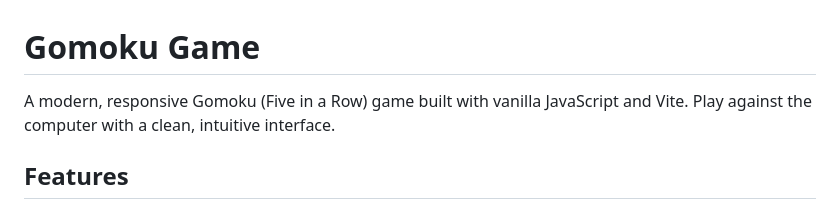
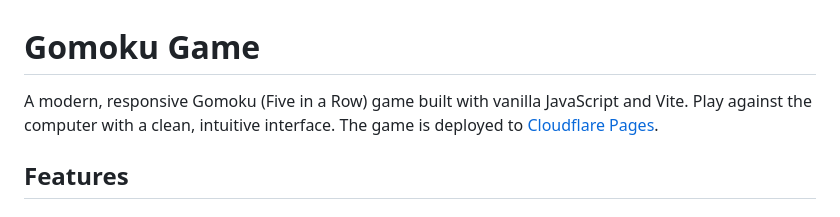
Before and after one commit to gkoos/gomoku, a Markdown page: README.md, the part around the change. Drawn GitHub-style.

Commit message:
Production link added to readme.

```diff
--- a/README.md
+++ b/README.md
@@ -1,6 +1,6 @@
 # Gomoku Game
 
-A modern, responsive Gomoku (Five in a Row) game built with vanilla JavaScript and Vite. Play against the computer with a clean, intuitive interface.
+A modern, responsive Gomoku (Five in a Row) game built with vanilla JavaScript and Vite. Play against the computer with a clean, intuitive interface. The game is deployed to [Cloudflare Pages](https://gomoku-e0c.pages.dev/).
 
 ## Features
 
```
